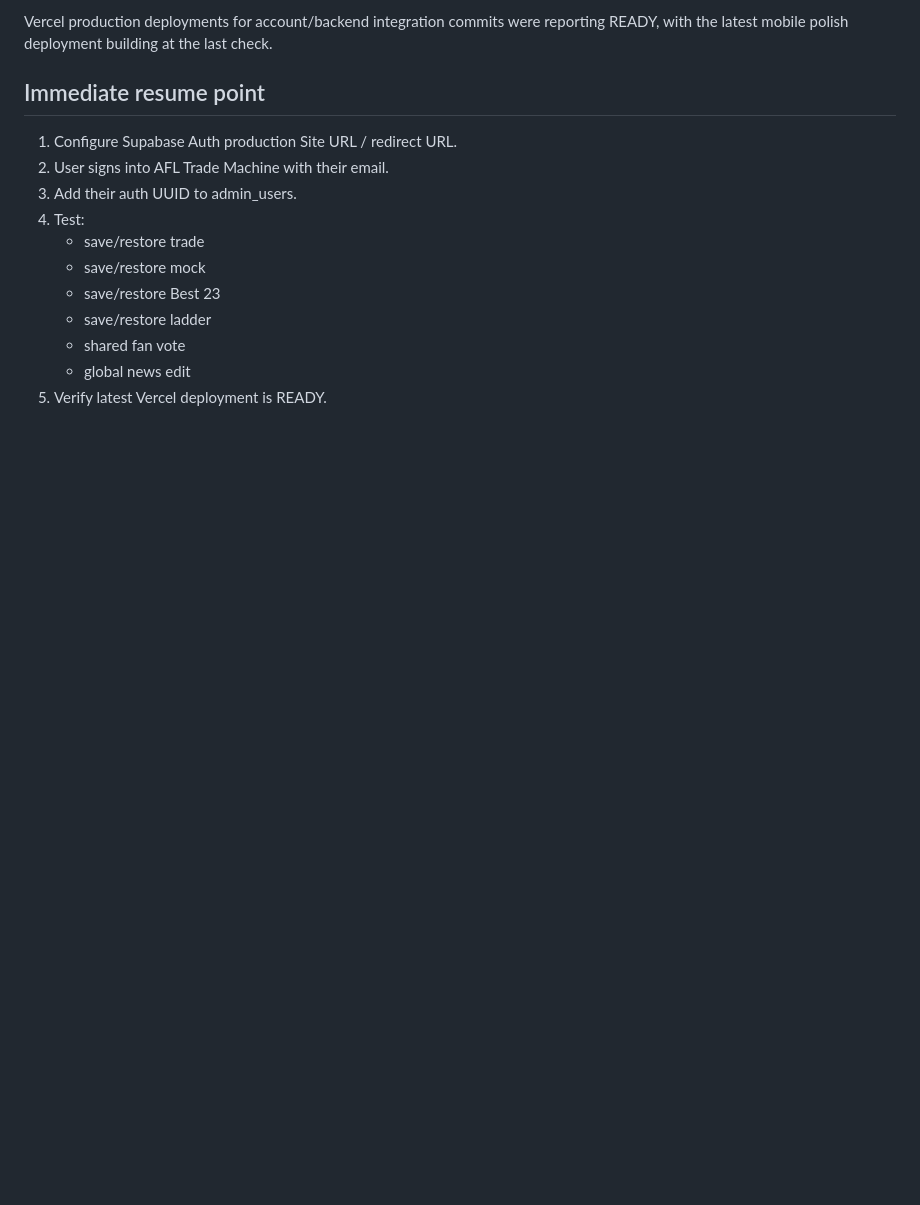
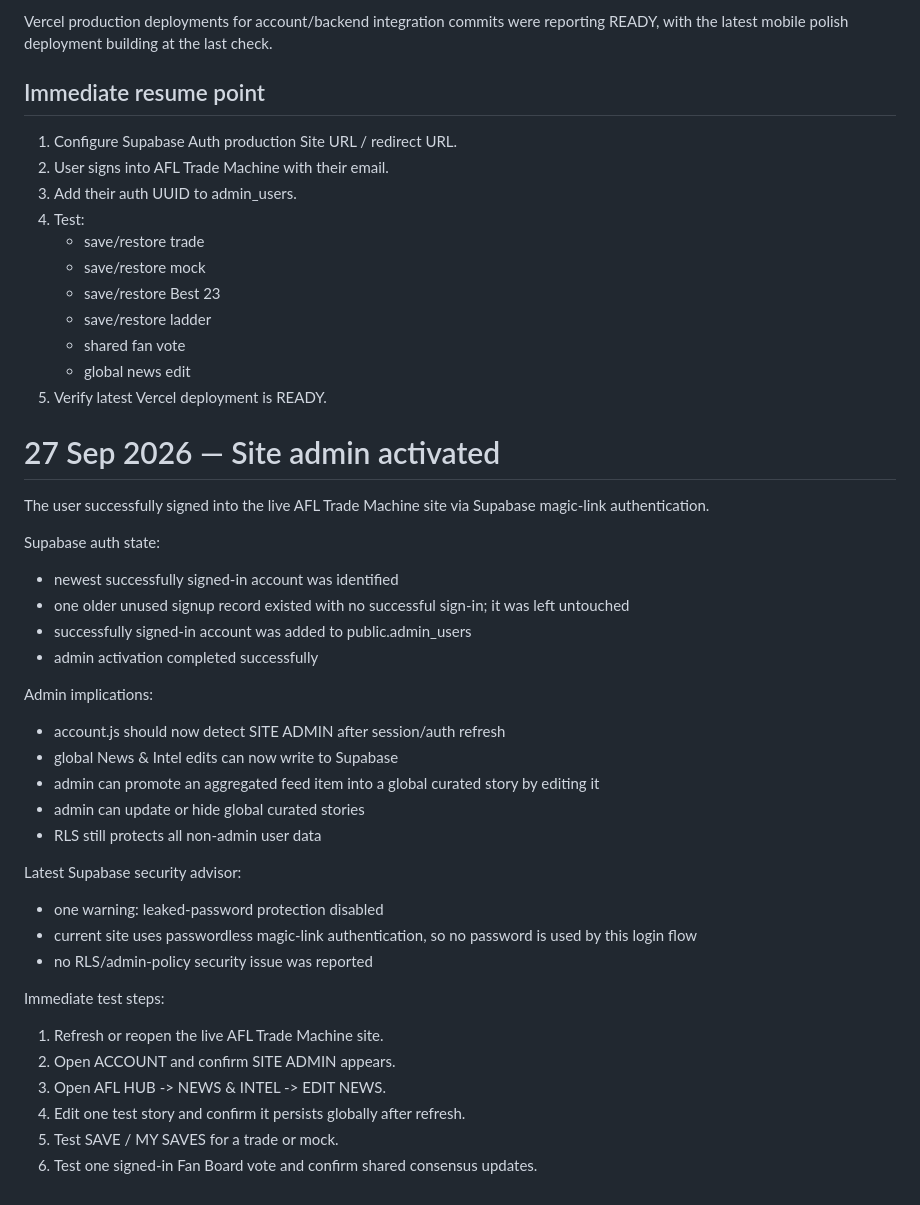
Before and after one commit to nunovurs/AFL-Trade-Machine, a Markdown page: PROJECT_CHECKPOINT.md, the part around the change. Drawn GitHub-style; blank space fills up the shorter version.

Commit message:
Save site admin activation milestone

```diff
--- a/PROJECT_CHECKPOINT.md
+++ b/PROJECT_CHECKPOINT.md
@@ -623,3 +623,34 @@ Vercel production deployments for account/backend integration commits were repor
    - shared fan vote
    - global news edit
 5. Verify latest Vercel deployment is READY.
+
+
+# 27 Sep 2026 — Site admin activated
+
+The user successfully signed into the live AFL Trade Machine site via Supabase magic-link authentication.
+
+Supabase auth state:
+- newest successfully signed-in account was identified
+- one older unused signup record existed with no successful sign-in; it was left untouched
+- successfully signed-in account was added to public.admin_users
+- admin activation completed successfully
+
+Admin implications:
+- account.js should now detect SITE ADMIN after session/auth refresh
+- global News & Intel edits can now write to Supabase
+- admin can promote an aggregated feed item into a global curated story by editing it
+- admin can update or hide global curated stories
+- RLS still protects all non-admin user data
+
+Latest Supabase security advisor:
+- one warning: leaked-password protection disabled
+- current site uses passwordless magic-link authentication, so no password is used by this login flow
+- no RLS/admin-policy security issue was reported
+
+Immediate test steps:
+1. Refresh or reopen the live AFL Trade Machine site.
+2. Open ACCOUNT and confirm SITE ADMIN appears.
+3. Open AFL HUB -> NEWS & INTEL -> EDIT NEWS.
+4. Edit one test story and confirm it persists globally after refresh.
+5. Test SAVE / MY SAVES for a trade or mock.
+6. Test one signed-in Fan Board vote and confirm shared consensus updates.
```
